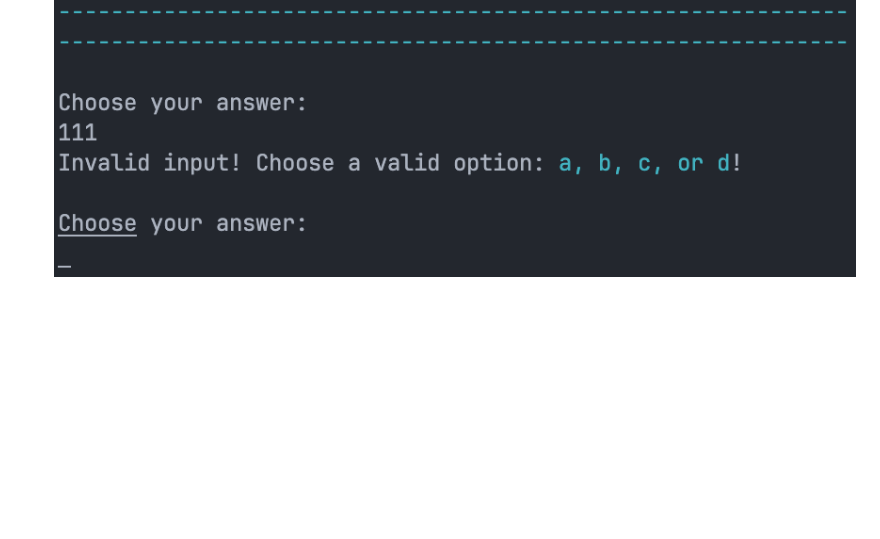
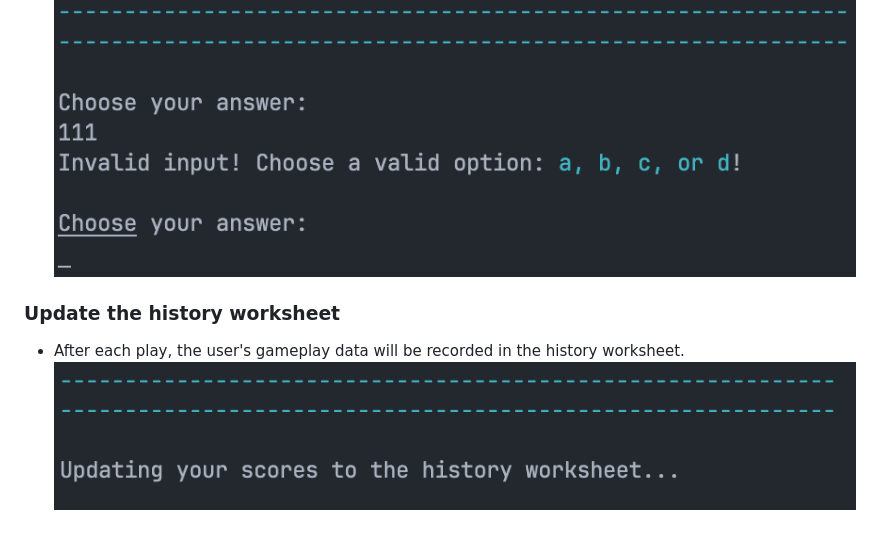
Before and after one commit to MaikonSchumann/portfolio-project3-python-quiz, a Markdown page: README.md, the part around the change. Drawn GitHub-style; blank space fills up the shorter version.

Commit message:
feat(readme): add Update history worksheet section to readme

```diff
--- a/README.md
+++ b/README.md
@@ -112,3 +112,8 @@ Lucid was used to create this flowchart, providing a concise representation of t
 
 * Invalid answer input
 ![Invalid Choice](documentation/invalid_answer_input.png)
+
+### Update the history worksheet
+
+- After each play, the user's gameplay data will be recorded in the history worksheet.
+![Update message](documentation/update_message.png)
```
